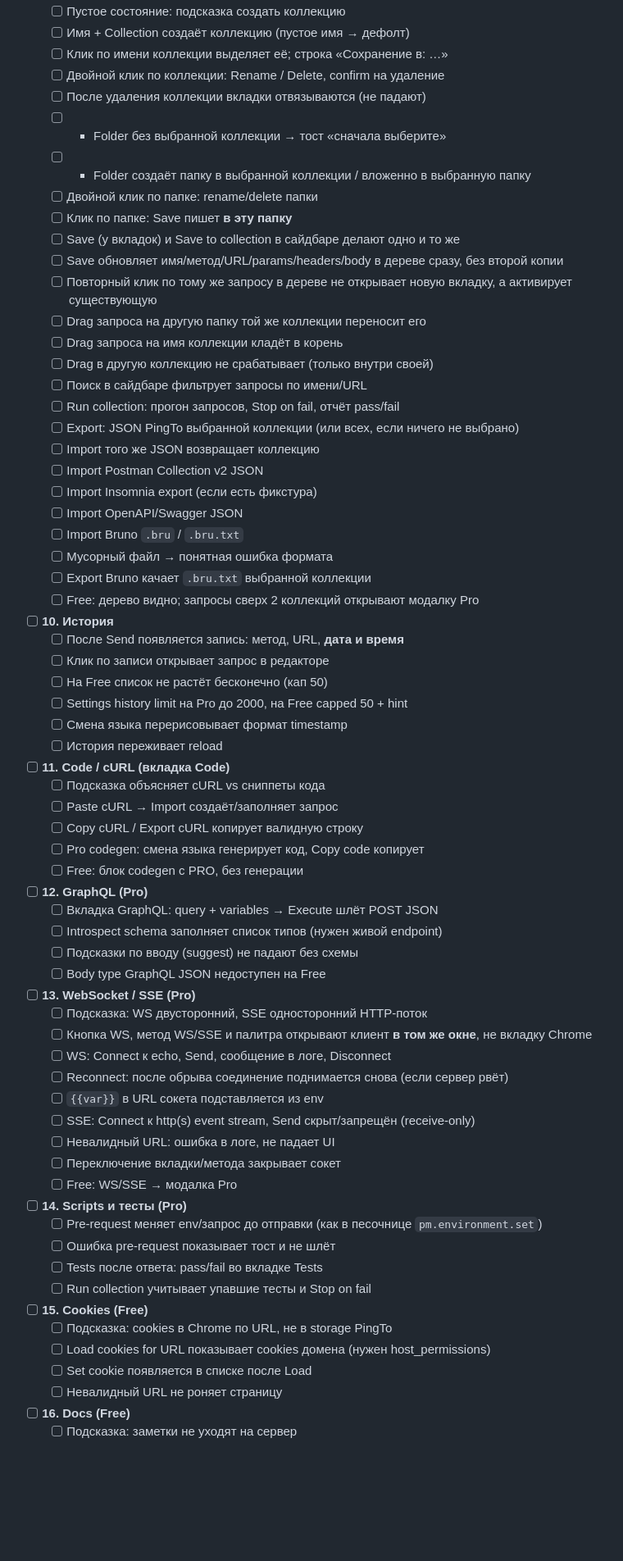
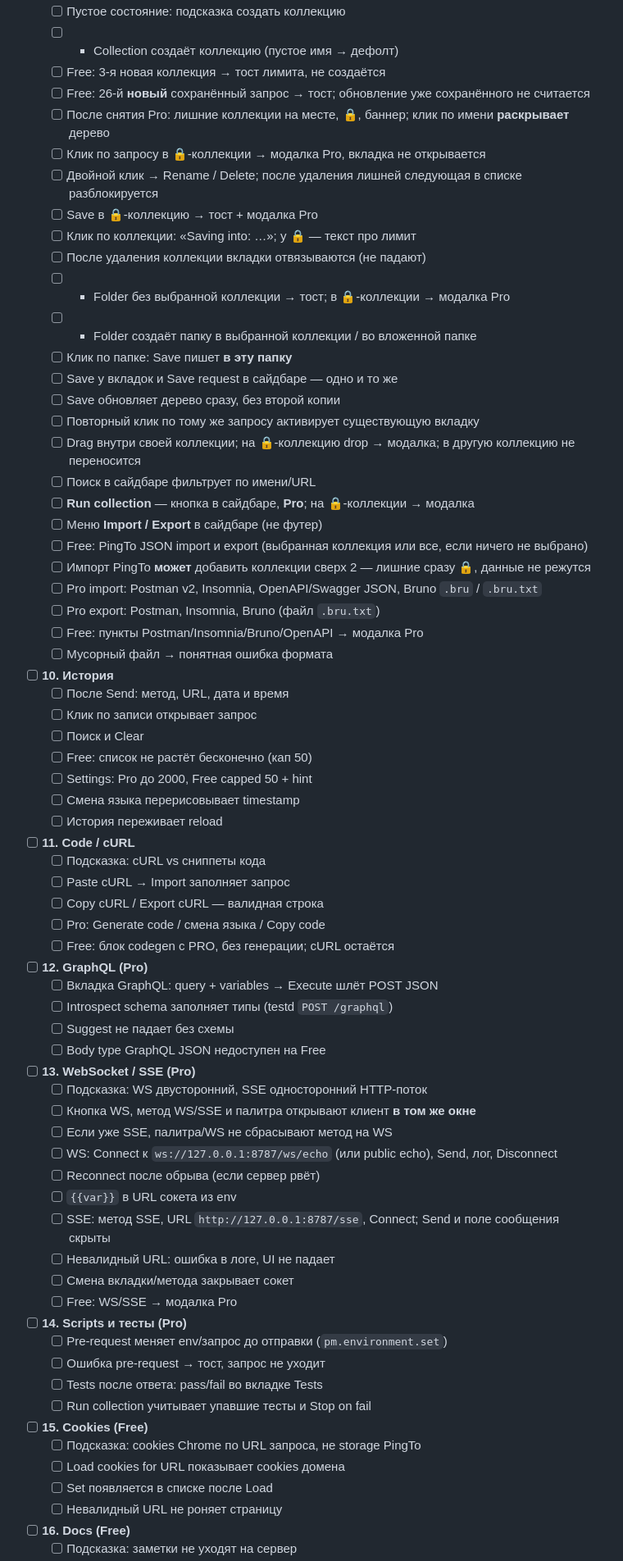
Before and after one commit to Baraulia/pingTO, a Markdown page: MANUAL-TEST-CHECKLIST.md, the part around one of its changes. Shown at 82% size. Rendered like a GitHub page; blank space fills up the shorter version.

Commit message:
changed checklist

```diff
--- a/MANUAL-TEST-CHECKLIST.md
+++ b/MANUAL-TEST-CHECKLIST.md
@@ -117,72 +137,74 @@
   - [ ] Пустое состояние: подсказка создать коллекцию
-  - [ ] Имя + Collection создаёт коллекцию (пустое имя → дефолт)
-  - [ ] Клик по имени коллекции выделяет её; строка «Сохранение в: …»
-  - [ ] Двойной клик по коллекции: Rename / Delete, confirm на удаление
+  - [ ] + Collection создаёт коллекцию (пустое имя → дефолт)
+  - [ ] Free: 3-я новая коллекция → тост лимита, не создаётся
+  - [ ] Free: 26-й **новый** сохранённый запрос → тост; обновление уже сохранённого не считается
+  - [ ] После снятия Pro: лишние коллекции на месте, 🔒, баннер; клик по имени **раскрывает** дерево
+  - [ ] Клик по запросу в 🔒-коллекции → модалка Pro, вкладка не открывается
+  - [ ] Двойной клик → Rename / Delete; после удаления лишней следующая в списке разблокируется
+  - [ ] Save в 🔒-коллекцию → тост + модалка Pro
+  - [ ] Клик по коллекции: «Saving into: …»; у 🔒 — текст про лимит
   - [ ] После удаления коллекции вкладки отвязываются (не падают)
-  - [ ] + Folder без выбранной коллекции → тост «сначала выберите»
-  - [ ] + Folder создаёт папку в выбранной коллекции / вложенно в выбранную папку
-  - [ ] Двойной клик по папке: rename/delete папки
+  - [ ] + Folder без выбранной коллекции → тост; в 🔒-коллекции → модалка Pro
+  - [ ] + Folder создаёт папку в выбранной коллекции / во вложенной папке
   - [ ] Клик по папке: Save пишет **в эту папку**
-  - [ ] Save (у вкладок) и Save to collection в сайдбаре делают одно и то же
-  - [ ] Save обновляет имя/метод/URL/params/headers/body в дереве сразу, без второй копии
-  - [ ] Повторный клик по тому же запросу в дереве не открывает новую вкладку, а активирует существующую
-  - [ ] Drag запроса на другую папку той же коллекции переносит его
-  - [ ] Drag запроса на имя коллекции кладёт в корень
-  - [ ] Drag в другую коллекцию не срабатывает (только внутри своей)
-  - [ ] Поиск в сайдбаре фильтрует запросы по имени/URL
-  - [ ] Run collection: прогон запросов, Stop on fail, отчёт pass/fail
-  - [ ] Export: JSON PingTo выбранной коллекции (или всех, если ничего не выбрано)
-  - [ ] Import того же JSON возвращает коллекцию
-  - [ ] Import Postman Collection v2 JSON
-  - [ ] Import Insomnia export (если есть фикстура)
-  - [ ] Import OpenAPI/Swagger JSON
-  - [ ] Import Bruno `.bru` / `.bru.txt`
+  - [ ] Save у вкладок и Save request в сайдбаре — одно и то же
+  - [ ] Save обновляет дерево сразу, без второй копии
+  - [ ] Повторный клик по тому же запросу активирует существующую вкладку
+  - [ ] Drag внутри своей коллекции; на 🔒-коллекцию drop → модалка; в другую коллекцию не переносится
+  - [ ] Поиск в сайдбаре фильтрует по имени/URL
+  - [ ] **Run collection** — кнопка в сайдбаре, **Pro**; на 🔒-коллекции → модалка
+  - [ ] Меню **Import / Export** в сайдбаре (не футер)
+  - [ ] Free: PingTo JSON import и export (выбранная коллекция или все, если ничего не выбрано)
+  - [ ] Импорт PingTo **может** добавить коллекции сверх 2 — лишние сразу 🔒, данные не режутся
+  - [ ] Pro import: Postman v2, Insomnia, OpenAPI/Swagger JSON, Bruno `.bru` / `.bru.txt`
+  - [ ] Pro export: Postman, Insomnia, Bruno (файл `.bru.txt`)
+  - [ ] Free: пункты Postman/Insomnia/Bruno/OpenAPI → модалка Pro
   - [ ] Мусорный файл → понятная ошибка формата
-  - [ ] Export Bruno качает `.bru.txt` выбранной коллекции
-  - [ ] Free: дерево видно; запросы сверх 2 коллекций открывают модалку Pro
 
 - [ ] **10. История**
-  - [ ] После Send появляется запись: метод, URL, **дата и время**
-  - [ ] Клик по записи открывает запрос в редакторе
-  - [ ] На Free список не растёт бесконечно (кап 50)
-  - [ ] Settings history limit на Pro до 2000, на Free capped 50 + hint
-  - [ ] Смена языка перерисовывает формат timestamp
+  - [ ] После Send: метод, URL, дата и время
+  - [ ] Клик по записи открывает запрос
+  - [ ] Поиск и Clear
+  - [ ] Free: список не растёт бесконечно (кап 50)
+  - [ ] Settings: Pro до 2000, Free capped 50 + hint
+  - [ ] Смена языка перерисовывает timestamp
   - [ ] История переживает reload
 
-- [ ] **11. Code / cURL (вкладка Code)**
-  - [ ] Подсказка объясняет cURL vs сниппеты кода
-  - [ ] Paste cURL → Import создаёт/заполняет запрос
-  - [ ] Copy cURL / Export cURL копирует валидную строку
-  - [ ] Pro codegen: смена языка генерирует код, Copy code копирует
-  - [ ] Free: блок codegen с PRO, без генерации
+- [ ] **11. Code / cURL**
+  - [ ] Подсказка: cURL vs сниппеты кода
+  - [ ] Paste cURL → Import заполняет запрос
+  - [ ] Copy cURL / Export cURL — валидная строка
+  - [ ] Pro: Generate code / смена языка / Copy code
+  - [ ] Free: блок codegen с PRO, без генерации; cURL остаётся
 
 - [ ] **12. GraphQL (Pro)**
   - [ ] Вкладка GraphQL: query + variables → Execute шлёт POST JSON
-  - [ ] Introspect schema заполняет список типов (нужен живой endpoint)
-  - [ ] Подсказки по вводу (suggest) не падают без схемы
+  - [ ] Introspect schema заполняет типы (testd `POST /graphql`)
+  - [ ] Suggest не падает без схемы
   - [ ] Body type GraphQL JSON недоступен на Free
 
 - [ ] **13. WebSocket / SSE (Pro)**
   - [ ] Подсказка: WS двусторонний, SSE односторонний HTTP-поток
-  - [ ] Кнопка WS, метод WS/SSE и палитра открывают клиент **в том же окне**, не вкладку Chrome
-  - [ ] WS: Connect к echo, Send, сообщение в логе, Disconnect
-  - [ ] Reconnect: после обрыва соединение поднимается снова (если сервер рвёт)
-  - [ ] `{{var}}` в URL сокета подставляется из env
-  - [ ] SSE: Connect к http(s) event stream, Send скрыт/запрещён (receive-only)
-  - [ ] Невалидный URL: ошибка в логе, не падает UI
-  - [ ] Переключение вкладки/метода закрывает сокет
+  - [ ] Кнопка WS, метод WS/SSE и палитра открывают клиент **в том же окне**
+  - [ ] Если уже SSE, палитра/WS не сбрасывают метод на WS
+  - [ ] WS: Connect к `ws://127.0.0.1:8787/ws/echo` (или public echo), Send, лог, Disconnect
+  - [ ] Reconnect после обрыва (если сервер рвёт)
+  - [ ] `{{var}}` в URL сокета из env
+  - [ ] SSE: метод SSE, URL `http://127.0.0.1:8787/sse`, Connect; Send и поле сообщения скрыты
+  - [ ] Невалидный URL: ошибка в логе, UI не падает
+  - [ ] Смена вкладки/метода закрывает сокет
   - [ ] Free: WS/SSE → модалка Pro
 
 - [ ] **14. Scripts и тесты (Pro)**
-  - [ ] Pre-request меняет env/запрос до отправки (как в песочнице `pm.environment.set`)
-  - [ ] Ошибка pre-request показывает тост и не шлёт
+  - [ ] Pre-request меняет env/запрос до отправки (`pm.environment.set`)
+  - [ ] Ошибка pre-request → тост, запрос не уходит
   - [ ] Tests после ответа: pass/fail во вкладке Tests
   - [ ] Run collection учитывает упавшие тесты и Stop on fail
 
 - [ ] **15. Cookies (Free)**
-  - [ ] Подсказка: cookies в Chrome по URL, не в storage PingTo
-  - [ ] Load cookies for URL показывает cookies домена (нужен host_permissions)
-  - [ ] Set cookie появляется в списке после Load
+  - [ ] Подсказка: cookies Chrome по URL запроса, не storage PingTo
+  - [ ] Load cookies for URL показывает cookies домена
+  - [ ] Set появляется в списке после Load
   - [ ] Невалидный URL не роняет страницу
 
 - [ ] **16. Docs (Free)**
```
Also changed, not shown: other parts of MANUAL-TEST-CHECKLIST.md (+102 -85 lines).
